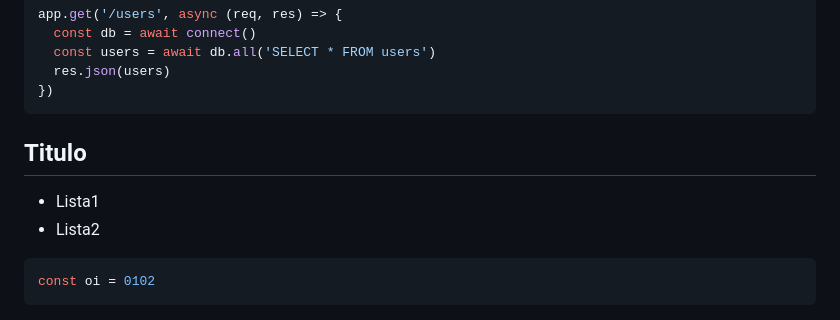
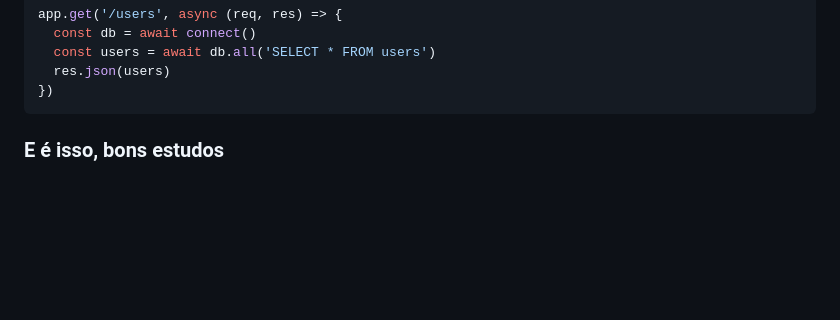
Before and after one commit to Edson-Edu/2024-IA22-2TRI, a Markdown page: README.md, the part around the change printed below. Drawn GitHub-style; blank space fills up the shorter version.

Commit message:
Finalizado

`````diff
--- a/README.md
+++ b/README.md
@@ -622,11 +622,4 @@ app.get('/users', async (req, res) => {
 })
 ````
 
-## Titulo
-
-- Lista1
-- Lista2
-
-```javascript
-const oi = 0102
-````
+### E é isso, bons estudos
`````
Also changed, not shown: other parts of README.md (+1 -1 lines).
